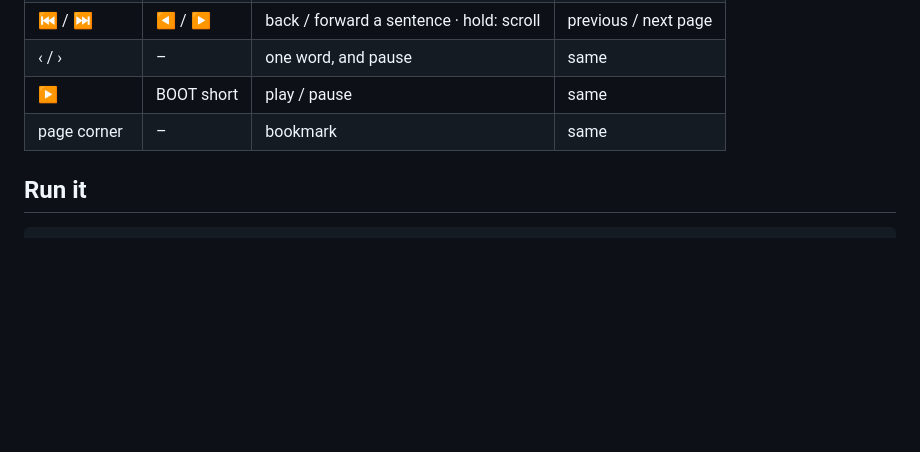
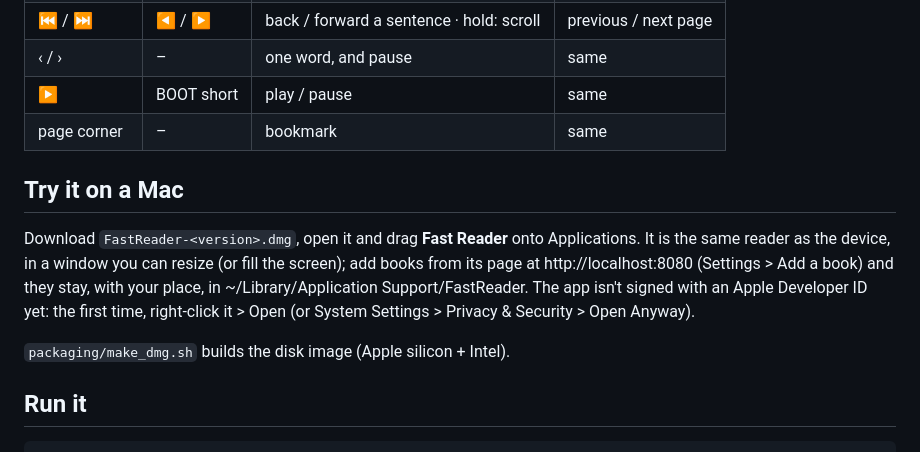
Before and after one commit to aallevi/fastreader, a Markdown page: README.md, the part around the change. GitHub-like rendering; blank space fills up the shorter version.

````diff
--- a/README.md
+++ b/README.md
@@ -51,6 +51,18 @@ moves pixels, touches and bytes.
 | ▶ | BOOT short | play / pause | same |
 | page corner | – | bookmark | same |
 
+## Try it on a Mac
+
+Download `FastReader-<version>.dmg`, open it and drag **Fast Reader** onto
+Applications. It is the same reader as the device, in a window you can
+resize (or fill the screen); add books from its page at
+http://localhost:8080 (Settings > Add a book) and they stay, with your
+place, in ~/Library/Application Support/FastReader. The app isn't signed
+with an Apple Developer ID yet: the first time, right-click it > Open (or
+System Settings > Privacy & Security > Open Anyway).
+
+`packaging/make_dmg.sh` builds the disk image (Apple silicon + Intel).
+
 ## Run it
 
 ```sh
````
Also changed, not shown: packaging/icon-1024.png (added), 5 other files.
